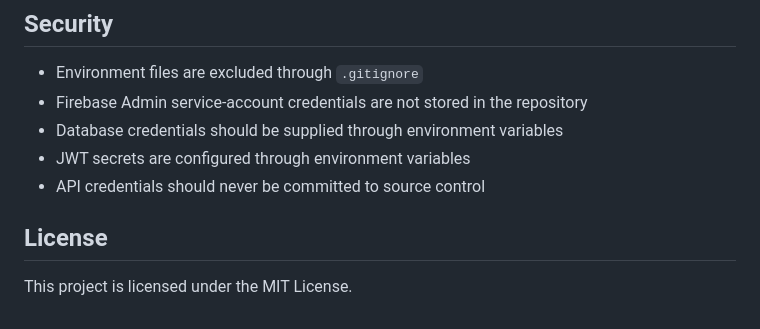
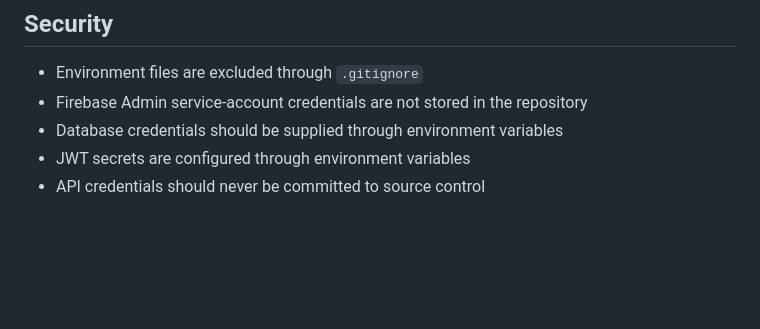
Before and after one commit to hammmaddd/Workout-Logger, a Markdown page: README.md, the part around the change. Drawn GitHub-style; blank space fills up the shorter version.

Commit message:
Remove license section from README
Removed license section from README.

```diff
--- a/README.md
+++ b/README.md
@@ -278,7 +278,3 @@ Import the collection into Postman and configure the required environment values
 * Database credentials should be supplied through environment variables
 * JWT secrets are configured through environment variables
 * API credentials should never be committed to source control
-
-## License
-
-This project is licensed under the MIT License.
```
